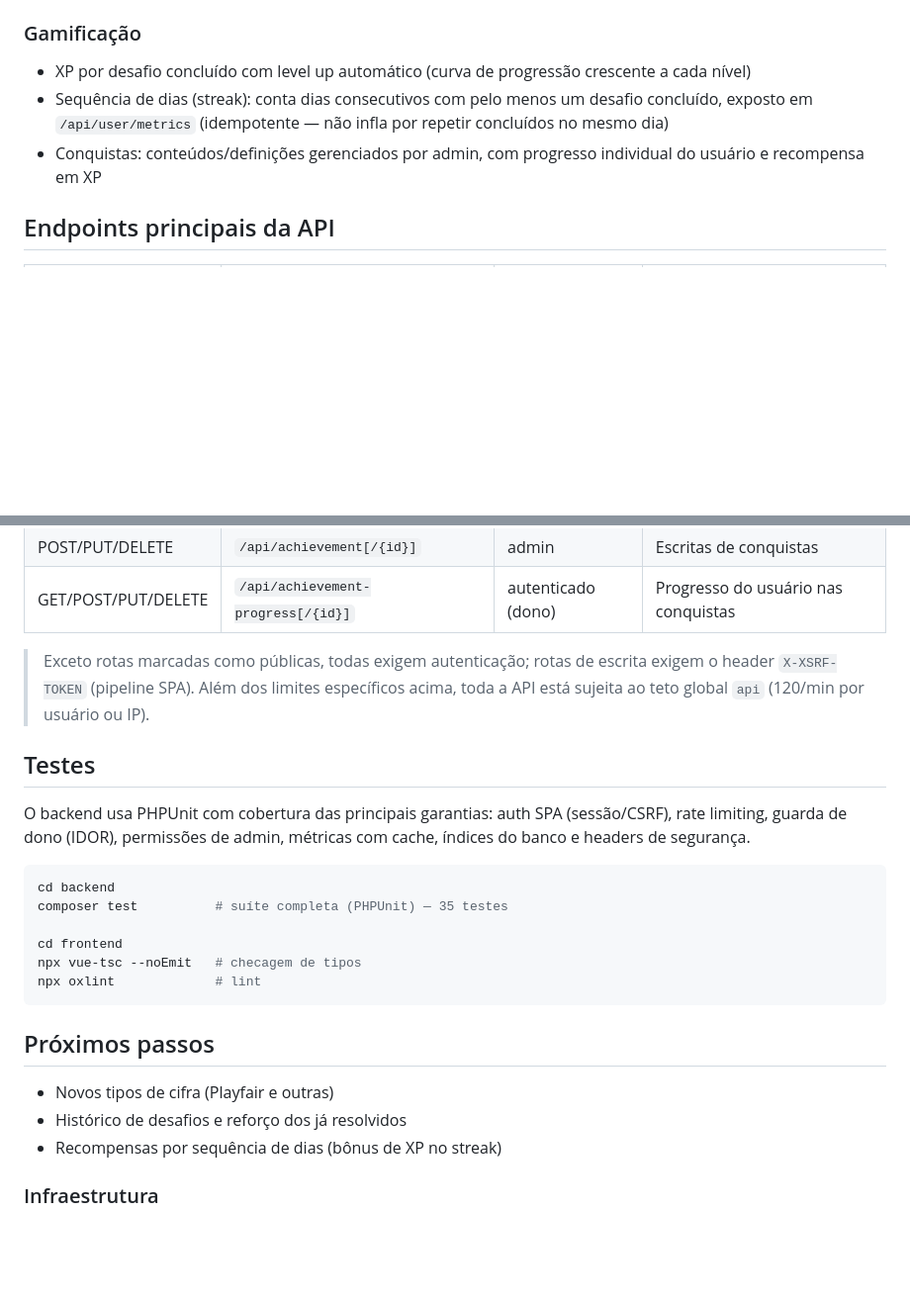
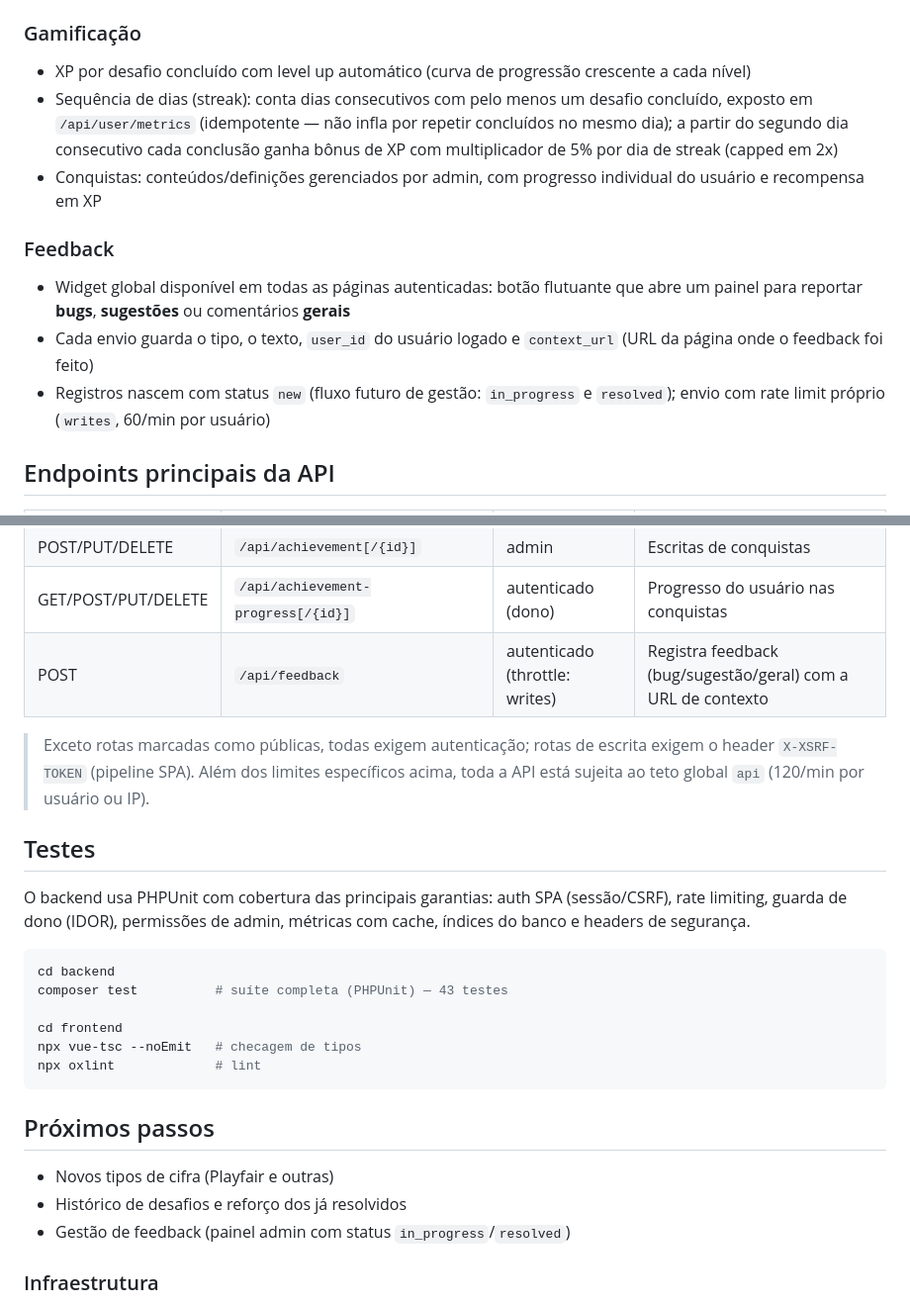
Before and after one commit to oguileme/Uncrypt, a Markdown page: README.md, 2 parts joined by grey strips. Shown at 99% size. Drawn GitHub-style; blank space fills up the shorter version.

Commit message:
docs(readme) documenta feedback, bonus de streak e atualiza testes
- adiciona secao Feedback (widget global, tipos, context_url/user_id, status)
- registra POST /api/feedback na tabela de endpoints
- documenta o bonus de XP do streak (multiplicador 5%/dia ate 2x)
- corrige contagem de testes (35 -> 43) e move streak bonus dos proximos passos para o painel admin

````diff
--- a/README.md
+++ b/README.md
@@ -51,8 +51,14 @@ O Uncrypt é um sistema onde o usuário escolhe uma cifra, inicia um desafio que
 ### Gamificação
 
 - XP por desafio concluído com level up automático (curva de progressão crescente a cada nível)
-- Sequência de dias (streak): conta dias consecutivos com pelo menos um desafio concluído, exposto em `/api/user/metrics` (idempotente — não infla por repetir concluídos no mesmo dia)
+- Sequência de dias (streak): conta dias consecutivos com pelo menos um desafio concluído, exposto em `/api/user/metrics` (idempotente — não infla por repetir concluídos no mesmo dia); a partir do segundo dia consecutivo cada conclusão ganha bônus de XP com multiplicador de 5% por dia de streak (capped em 2x)
 - Conquistas: conteúdos/definições gerenciados por admin, com progresso individual do usuário e recompensa em XP
+
+### Feedback
+
+- Widget global disponível em todas as páginas autenticadas: botão flutuante que abre um painel para reportar **bugs**, **sugestões** ou comentários **gerais**
+- Cada envio guarda o tipo, o texto, `user_id` do usuário logado e `context_url` (URL da página onde o feedback foi feito)
+- Registros nascem com status `new` (fluxo futuro de gestão: `in_progress` e `resolved`); envio com rate limit próprio (`writes`, 60/min por usuário)
 
 ## Endpoints principais da API
 
@@ -75,6 +81,7 @@ O Uncrypt é um sistema onde o usuário escolhe uma cifra, inicia um desafio que
 | GET | `/api/achievement` | autenticado | Lista conquistas (definições) |
 | POST/PUT/DELETE | `/api/achievement[/{id}]` | admin | Escritas de conquistas |
 | GET/POST/PUT/DELETE | `/api/achievement-progress[/{id}]` | autenticado (dono) | Progresso do usuário nas conquistas |
+| POST | `/api/feedback` | autenticado (throttle: writes) | Registra feedback (bug/sugestão/geral) com a URL de contexto |
 
 > Exceto rotas marcadas como públicas, todas exigem autenticação; rotas de escrita exigem o header `X-XSRF-TOKEN` (pipeline SPA). Além dos limites específicos acima, toda a API está sujeita ao teto global `api` (120/min por usuário ou IP).
 
@@ -84,7 +91,7 @@ O backend usa PHPUnit com cobertura das principais garantias: auth SPA (sessão/
 
 ```bash
 cd backend
-composer test          # suíte completa (PHPUnit) — 35 testes
+composer test          # suíte completa (PHPUnit) — 43 testes
 
 cd frontend
 npx vue-tsc --noEmit   # checagem de tipos
@@ -95,7 +102,7 @@ npx oxlint             # lint
 
 - Novos tipos de cifra (Playfair e outras)
 - Histórico de desafios e reforço dos já resolvidos
-- Recompensas por sequência de dias (bônus de XP no streak)
+- Gestão de feedback (painel admin com status `in_progress`/`resolved`)
 
 ### Infraestrutura
 
````
